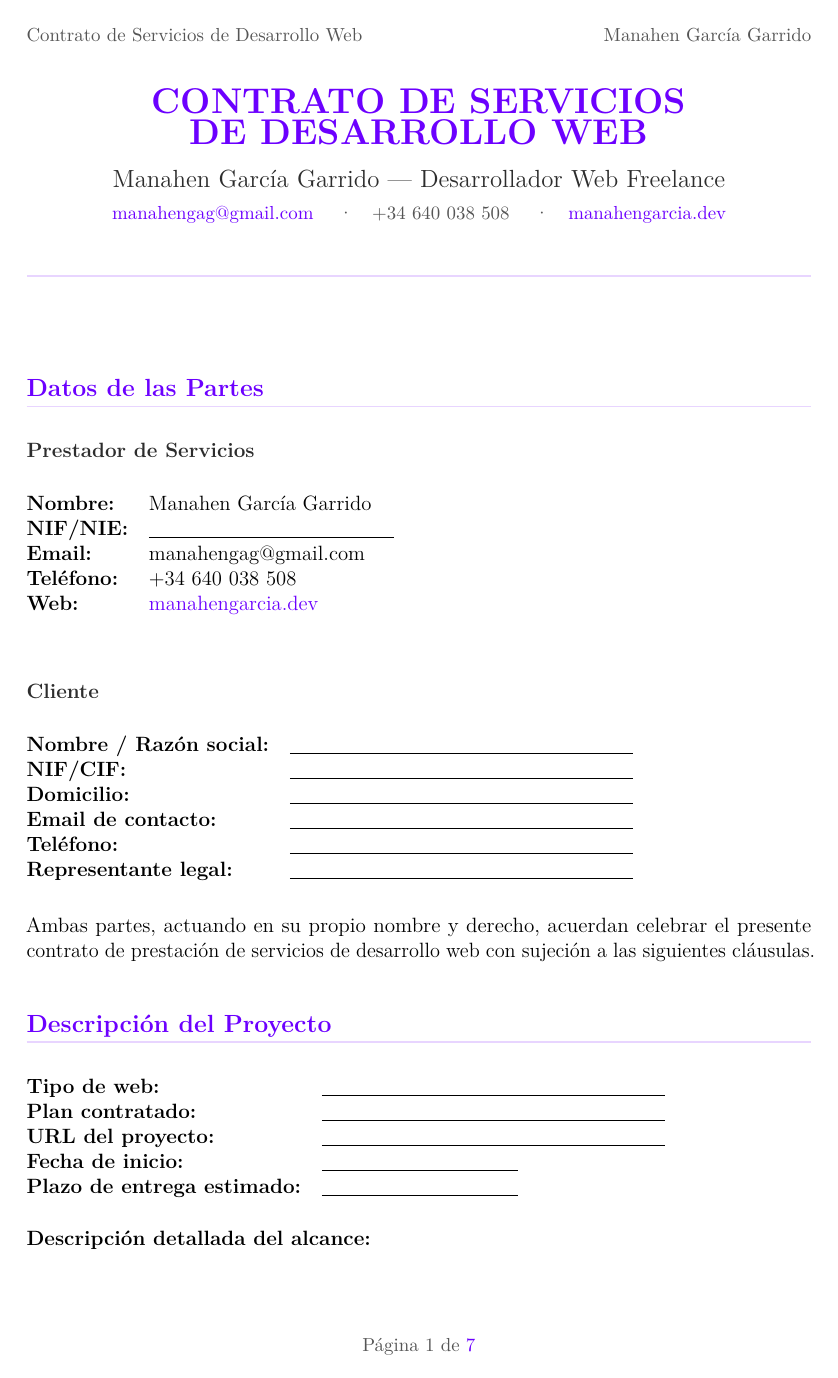
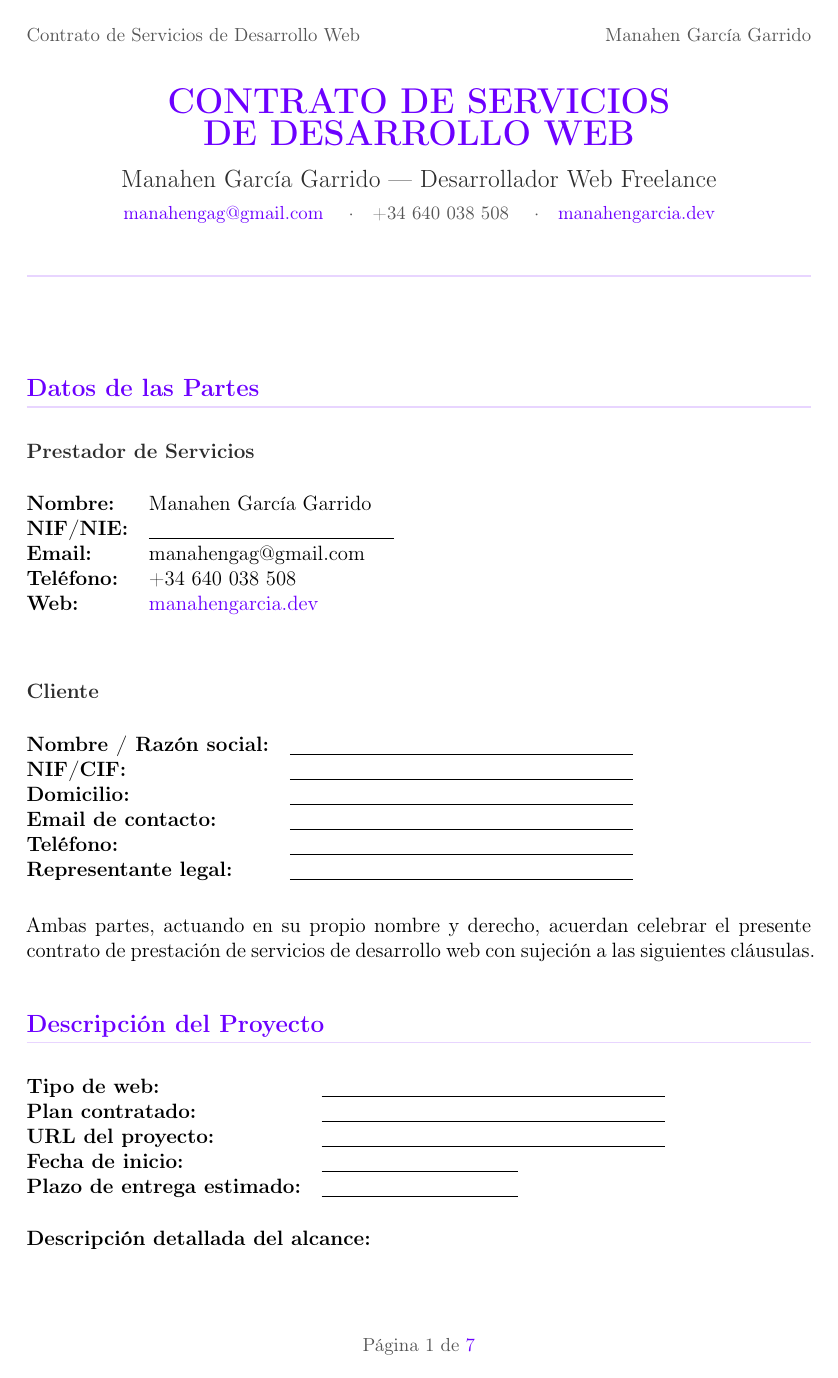
Before and after one commit to ManahenGarciaGarrido/portfolio, a LaTeX document (contracts/contrato-servicios-web.tex): page 1 of 7. Compiled offline with pdfLaTeX.

Commit message:
Add compiled PDF and fix LaTeX compatibility for contract template
- Remove lmodern package (not installed in environment)
- Disable font expansion in microtype for pdflatex compatibility
- Add compiled PDF (7 pages, 114KB)

https://claude.ai/code/session_01BnpdN53TfBLRk7XVy2pTbM

```diff
--- a/contracts/contrato-servicios-web.tex
+++ b/contracts/contrato-servicios-web.tex
@@ -11,7 +11,7 @@
 \usepackage[T1]{fontenc}
 \usepackage[spanish]{babel}
 \usepackage[margin=2.5cm]{geometry}
-\usepackage{microtype}
+\usepackage[protrusion=true,expansion=false]{microtype}
 \usepackage{parskip}
 \usepackage{booktabs}
 \usepackage{array}
@@ -33,9 +33,6 @@
 \definecolor{tablehead}{HTML}{F0E8FF}
 \definecolor{yes}{HTML}{1A6B2A}
 \definecolor{no}{HTML}{8B1A1A}
-
-% ── Tipografía ───────────────────────────────────────────────
-\usepackage{lmodern}
 
 % ── Hiperenlaces ─────────────────────────────────────────────
 \hypersetup{
```
Also changed, not shown: contracts/contrato-servicios-web.pdf (added).
